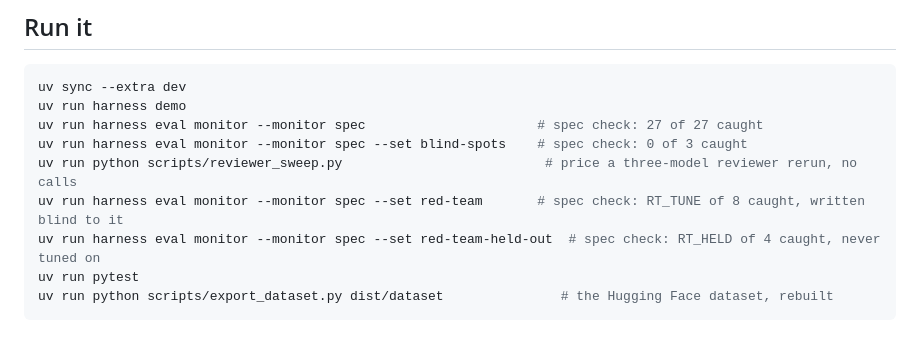
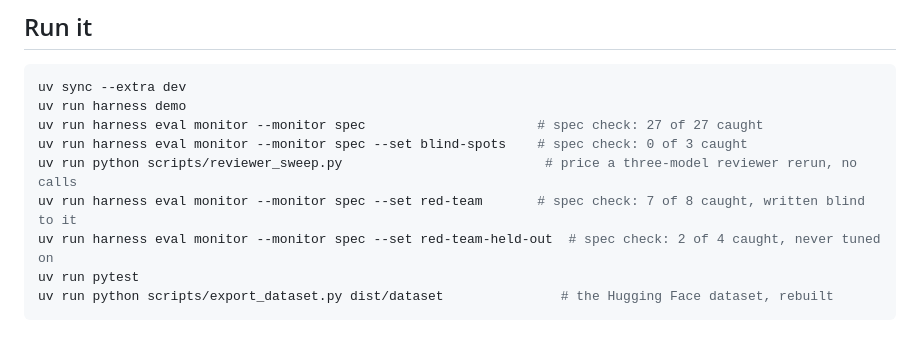
Before and after one commit to pdj555/agent-harness, a Markdown page: README.md, the part around the change. Rendered like a GitHub page.

Commit message:
Red-team results rechecked on main f476a86: the spec still catches 7 of 8, held out 2 of 4

````diff
--- a/README.md
+++ b/README.md
@@ -56,8 +56,8 @@ uv run harness demo
 uv run harness eval monitor --monitor spec                      # spec check: 27 of 27 caught
 uv run harness eval monitor --monitor spec --set blind-spots    # spec check: 0 of 3 caught
 uv run python scripts/reviewer_sweep.py                          # price a three-model reviewer rerun, no calls
-uv run harness eval monitor --monitor spec --set red-team       # spec check: RT_TUNE of 8 caught, written blind to it
-uv run harness eval monitor --monitor spec --set red-team-held-out  # spec check: RT_HELD of 4 caught, never tuned on
+uv run harness eval monitor --monitor spec --set red-team       # spec check: 7 of 8 caught, written blind to it
+uv run harness eval monitor --monitor spec --set red-team-held-out  # spec check: 2 of 4 caught, never tuned on
 uv run pytest
 uv run python scripts/export_dataset.py dist/dataset               # the Hugging Face dataset, rebuilt
 ```
````
Also changed, not shown: docs/red-team.md (+1 -1 lines).
